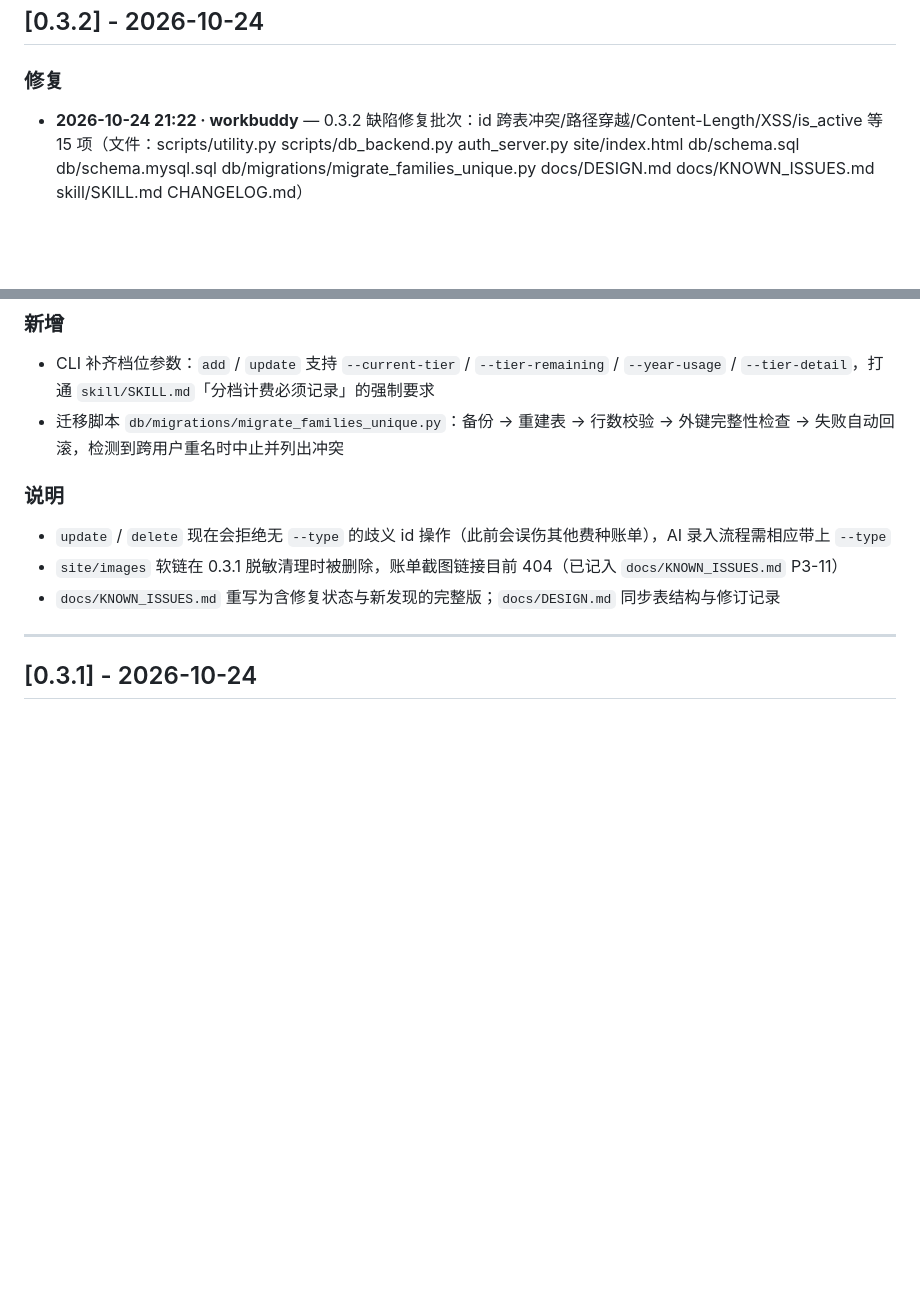
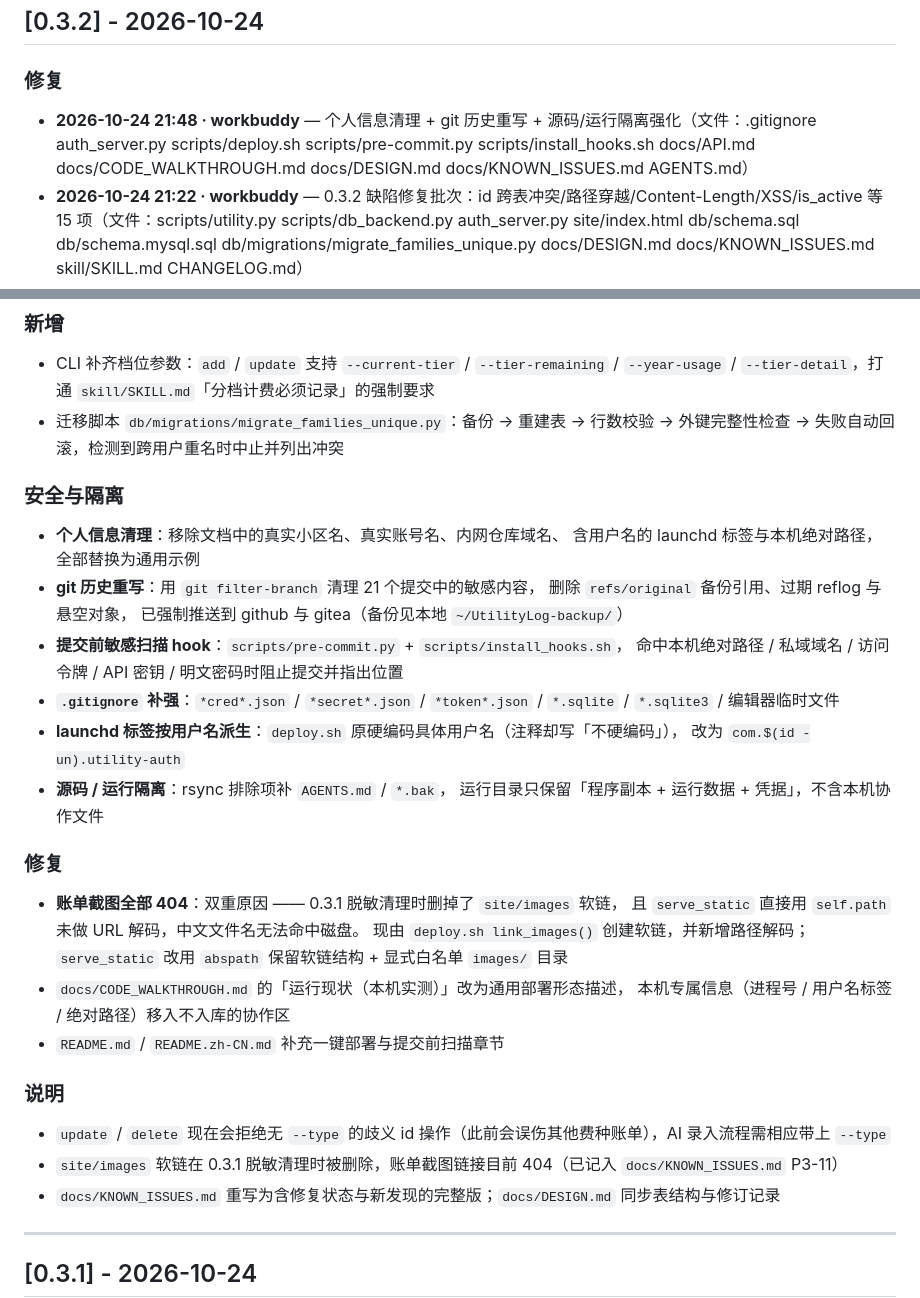
Before and after one commit to xmcioy/UtilityLog, a Markdown page: CHANGELOG.md, 2 parts joined by grey strips. GitHub-like rendering; blank space fills up the shorter version.

```diff
--- a/CHANGELOG.md
+++ b/CHANGELOG.md
@@ -7,6 +7,7 @@ All notable changes to this project will be documented in this file.
 ## [0.3.2] - 2026-10-24
 
 ### 修复
+- **2026-10-24 21:48 · workbuddy** — 个人信息清理 + git 历史重写 + 源码/运行隔离强化（文件：.gitignore auth_server.py scripts/deploy.sh scripts/pre-commit.py scripts/install_hooks.sh docs/API.md docs/CODE_WALKTHROUGH.md docs/DESIGN.md docs/KNOWN_ISSUES.md AGENTS.md）
 - **2026-10-24 21:22 · workbuddy** — 0.3.2 缺陷修复批次：id 跨表冲突/路径穿越/Content-Length/XSS/is_active 等 15 项（文件：scripts/utility.py scripts/db_backend.py auth_server.py site/index.html db/schema.sql db/schema.mysql.sql db/migrations/migrate_families_unique.py docs/DESIGN.md docs/KNOWN_ISSUES.md skill/SKILL.md CHANGELOG.md）
 - **id 跨表冲突导致误删误改**（数据损坏）：三张 bills 表各自独立自增，id 空间互不重叠，`find_bill_table()` 按序扫描命中首个即返回 → `delete 1` 永远删的是水费。改为多表命中时报错并要求 `--type` 消歧；`update` / `delete` 新增 `--type water|electric|gas`
 - **update/delete 假成功**：缺失 `--user` 时 `WHERE user_id=NULL` 恒不匹配却仍打印成功。补 `require_user` 校验与 `rowcount` 校验
@@ -25,6 +26,30 @@ All notable changes to this project will be documented in this file.
 ### 新增
 - CLI 补齐档位参数：`add` / `update` 支持 `--current-tier` / `--tier-remaining` / `--year-usage` / `--tier-detail`，打通 `skill/SKILL.md`「分档计费必须记录」的强制要求
 - 迁移脚本 `db/migrations/migrate_families_unique.py`：备份 → 重建表 → 行数校验 → 外键完整性检查 → 失败自动回滚，检测到跨用户重名时中止并列出冲突
+
+### 安全与隔离
+- **个人信息清理**：移除文档中的真实小区名、真实账号名、内网仓库域名、
+  含用户名的 launchd 标签与本机绝对路径，全部替换为通用示例
+- **git 历史重写**：用 `git filter-branch` 清理 21 个提交中的敏感内容，
+  删除 `refs/original` 备份引用、过期 reflog 与悬空对象，
+  已强制推送到 github 与 gitea（备份见本地 `~/UtilityLog-backup/`）
+- **提交前敏感扫描 hook**：`scripts/pre-commit.py` + `scripts/install_hooks.sh`，
+  命中本机绝对路径 / 私域域名 / 访问令牌 / API 密钥 / 明文密码时阻止提交并指出位置
+- **`.gitignore` 补强**：`*cred*.json` / `*secret*.json` / `*token*.json` /
+  `*.sqlite` / `*.sqlite3` / 编辑器临时文件
+- **launchd 标签按用户名派生**：`deploy.sh` 原硬编码具体用户名（注释却写「不硬编码」），
+  改为 `com.$(id -un).utility-auth`
+- **源码 / 运行隔离**：rsync 排除项补 `AGENTS.md` / `*.bak`，
+  运行目录只保留「程序副本 + 运行数据 + 凭据」，不含本机协作文件
+
+### 修复
+- **账单截图全部 404**：双重原因 —— 0.3.1 脱敏清理时删掉了 `site/images` 软链，
+  且 `serve_static` 直接用 `self.path` 未做 URL 解码，中文文件名无法命中磁盘。
+  现由 `deploy.sh link_images()` 创建软链，并新增路径解码；
+  `serve_static` 改用 `abspath` 保留软链结构 + 显式白名单 `images/` 目录
+- `docs/CODE_WALKTHROUGH.md` 的「运行现状（本机实测）」改为通用部署形态描述，
+  本机专属信息（进程号 / 用户名标签 / 绝对路径）移入不入库的协作区
+- `README.md` / `README.zh-CN.md` 补充一键部署与提交前扫描章节
 
 ### 说明
 - `update` / `delete` 现在会拒绝无 `--type` 的歧义 id 操作（此前会误伤其他费种账单），AI 录入流程需相应带上 `--type`
```
Also changed, not shown: README.md (+23 -0 lines), README.zh-CN.md (+22 -0 lines).
